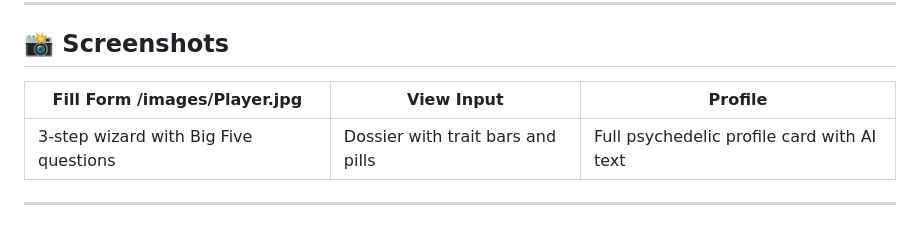
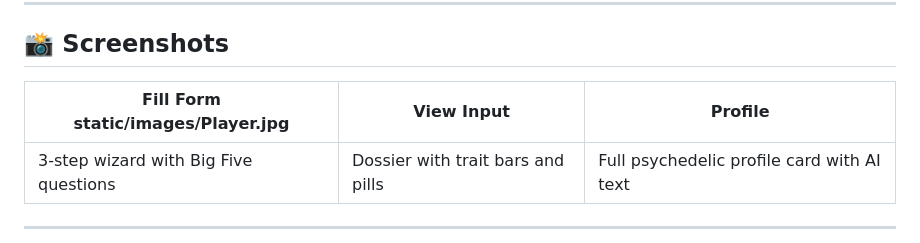
Before and after one commit to KyawSuThway01/psycho-profile, a Markdown page: Readme.MD, the part around the change. Drawn GitHub-style.

Commit message:
Update image path in README for screenshots

```diff
--- a/Readme.MD
+++ b/Readme.MD
@@ -220,7 +220,7 @@ In `main.py → call_groq()`, change the `"model"` field to any model available
 
 ## 📸 Screenshots
 
-| Fill Form /images/Player.jpg | View Input | Profile |
+| Fill Form static/images/Player.jpg | View Input | Profile |
 |---|---|---|
 | 3-step wizard with Big Five questions | Dossier with trait bars and pills | Full psychedelic profile card with AI text |
 
```
